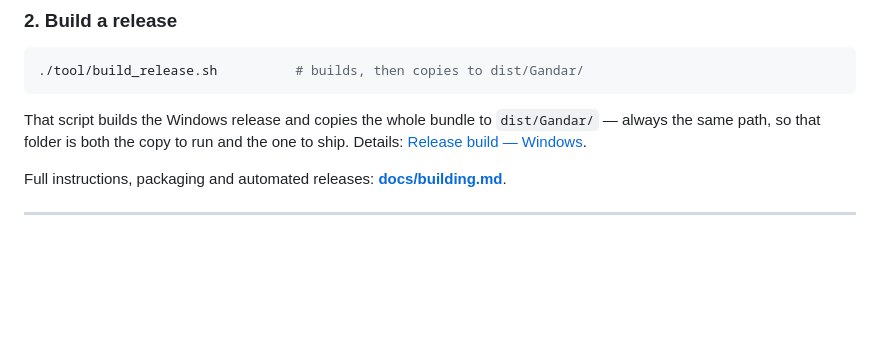
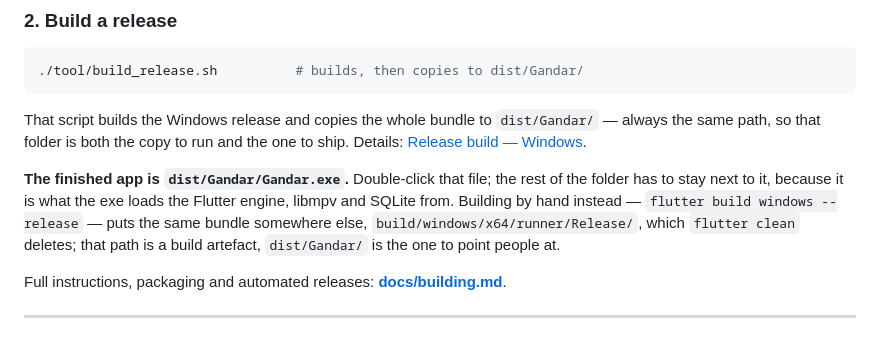
Before and after one commit to snokfr/Gandar, a Markdown page: README.md, the part around the change. Drawn GitHub-style; blank space fills up the shorter version.

Commit message:
Say where the build actually is, and that it is stale until rebuilt
The release bundle already existed at dist/Gandar/ from an earlier build, so
anyone looking for "the build" could find a folder that predates the work
in it. The README now names the file to run, dist/Gandar/Gandar.exe, says
the rest of the folder has to travel with it, and distinguishes that path
from the raw build/windows/x64/runner/Release/ one that flutter clean
deletes.

🤖 Generated with Codebuff
Co-Authored-By: Codebuff <noreply@codebuff.com>

```diff
--- a/README.md
+++ b/README.md
@@ -198,6 +198,13 @@ That script builds the Windows release and copies the whole bundle to
 `dist/Gandar/` — always the same path, so that folder is both the copy to run
 and the one to ship. Details:
 [Release build — Windows](docs/building.md#4-release-build--windows).
+
+**The finished app is `dist/Gandar/Gandar.exe`.** Double-click that file; the
+rest of the folder has to stay next to it, because it is what the exe loads
+the Flutter engine, libmpv and SQLite from. Building by hand instead —
+`flutter build windows --release` — puts the same bundle somewhere else,
+`build/windows/x64/runner/Release/`, which `flutter clean` deletes; that path
+is a build artefact, `dist/Gandar/` is the one to point people at.
 
 Full instructions, packaging and automated releases:
 **[docs/building.md](docs/building.md)**.
```
